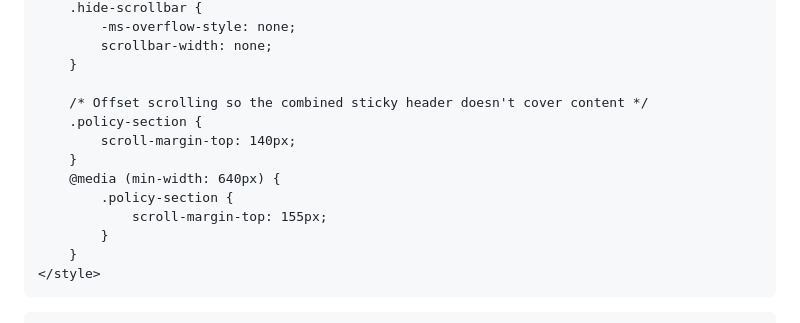
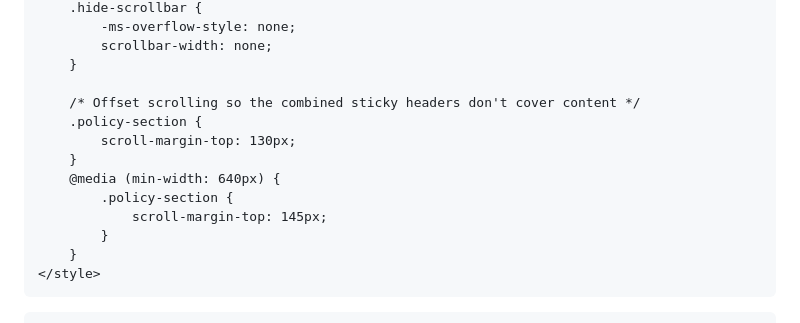
Before and after one commit to bullat859/m.payra, a Markdown page: index.md, the part around one of its changes. Rendered like a GitHub page.

```diff
--- a/index.md
+++ b/index.md
@@ -89,13 +89,13 @@
             scrollbar-width: none;
         }
 
-        /* Offset scrolling so the combined sticky header doesn't cover content */
+        /* Offset scrolling so the combined sticky headers don't cover content */
         .policy-section {
-            scroll-margin-top: 140px;
+            scroll-margin-top: 130px;
         }
         @media (min-width: 640px) {
             .policy-section {
-                scroll-margin-top: 155px;
+                scroll-margin-top: 145px;
             }
         }
     </style>
```
Also changed, not shown: other parts of index.md (+19 -21 lines).
